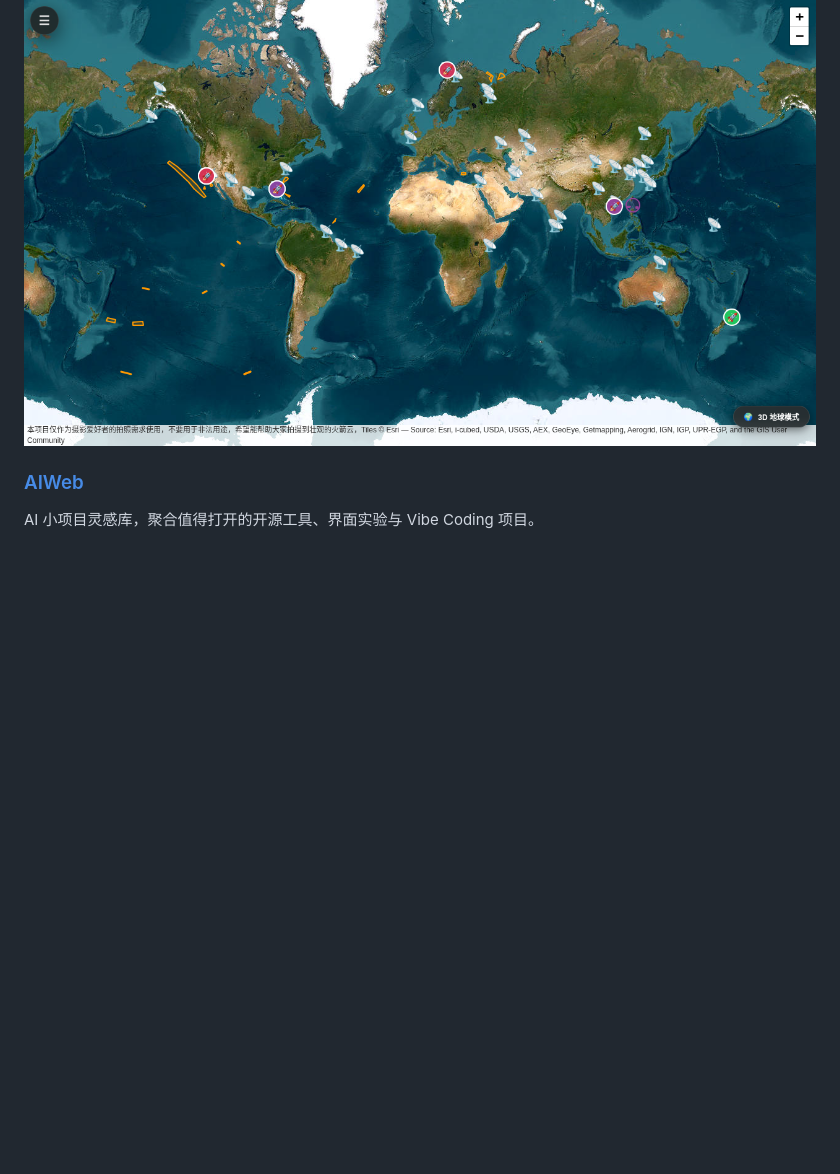
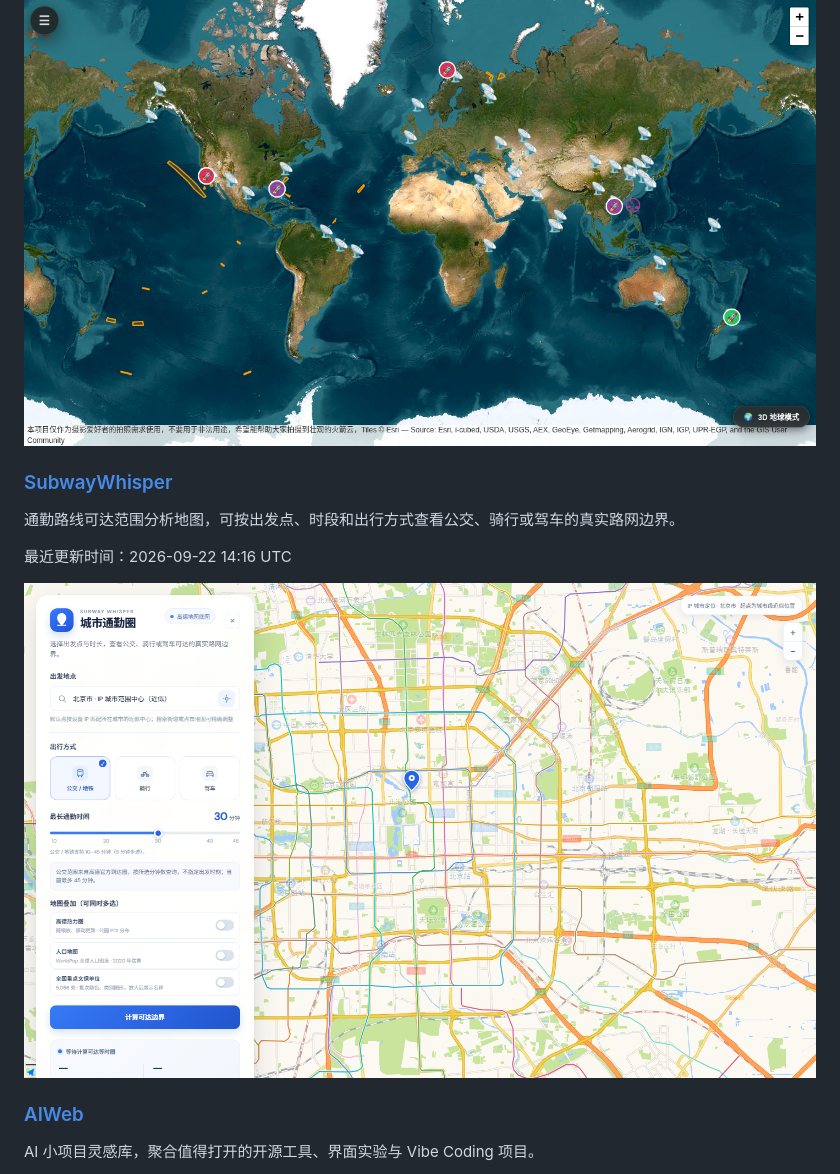
Before and after one commit to lzq1206/hub, a Markdown page: README.md, the part around the change printed below. Rendered like a GitHub page; pictures changed too: screenshots/subway-rainywhisper-com.png (added); blank space fills up the shorter version.

Commit message:
add SubwayWhisper to hub gallery

```diff
--- a/README.md
+++ b/README.md
@@ -15,6 +15,14 @@ _最后更新：2026-09-16 11:46 UTC_
 最近更新时间：2026-09-16 07:59 UTC
 
 ![notam-whisper 预览图](screenshots/rocket-rainywhisper-com.png)
+
+### [SubwayWhisper](https://subway.rainywhisper.com/)
+
+通勤路线可达范围分析地图，可按出发点、时段和出行方式查看公交、骑行或驾车的真实路网边界。
+
+最近更新时间：2026-09-22 14:16 UTC
+
+![SubwayWhisper 预览图](screenshots/subway-rainywhisper-com.png)
 
 ### [AIWeb](https://aiweb.rainywhisper.com/)
 
```
Also changed, not shown: other parts of README.md (+1 -1 lines), 3 other files.
